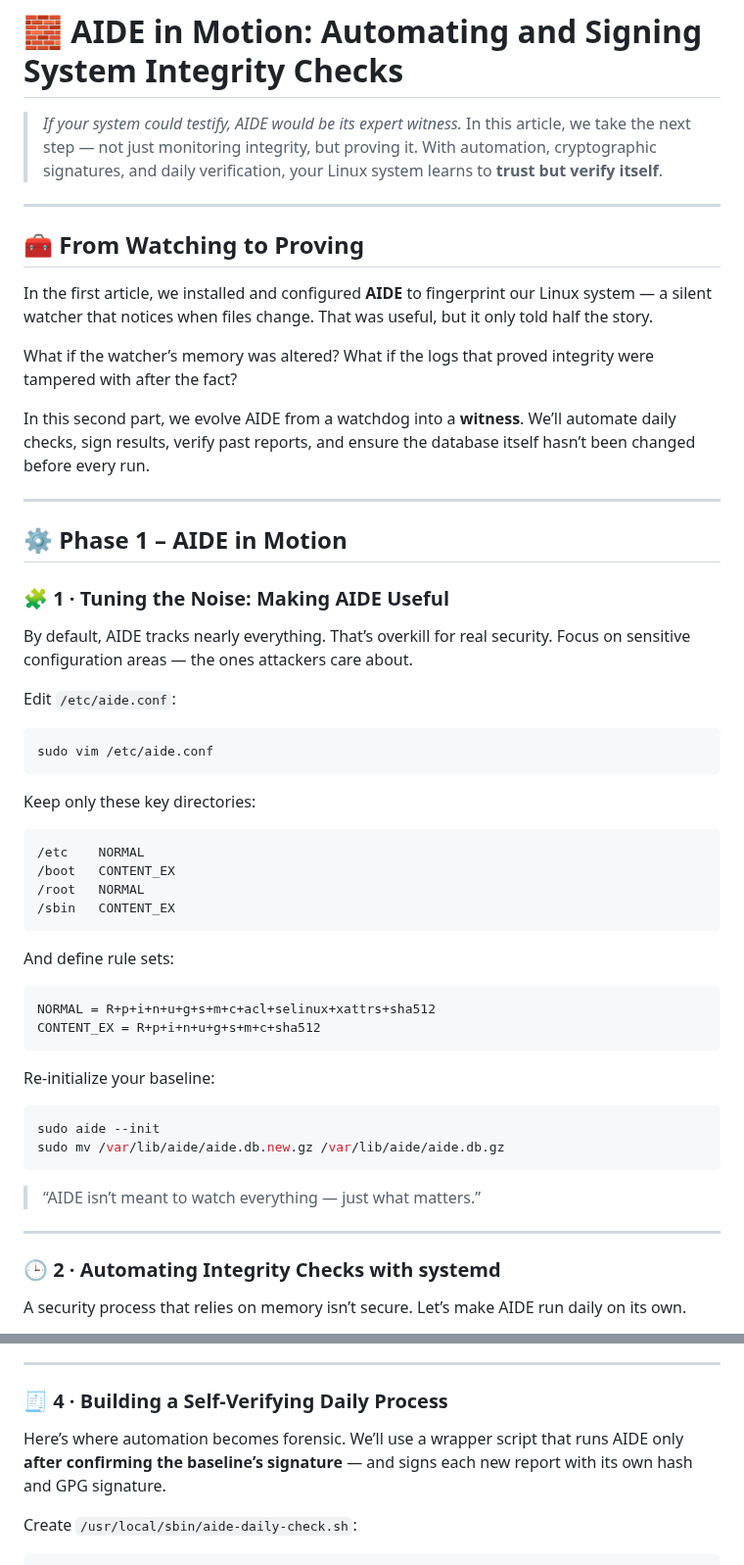
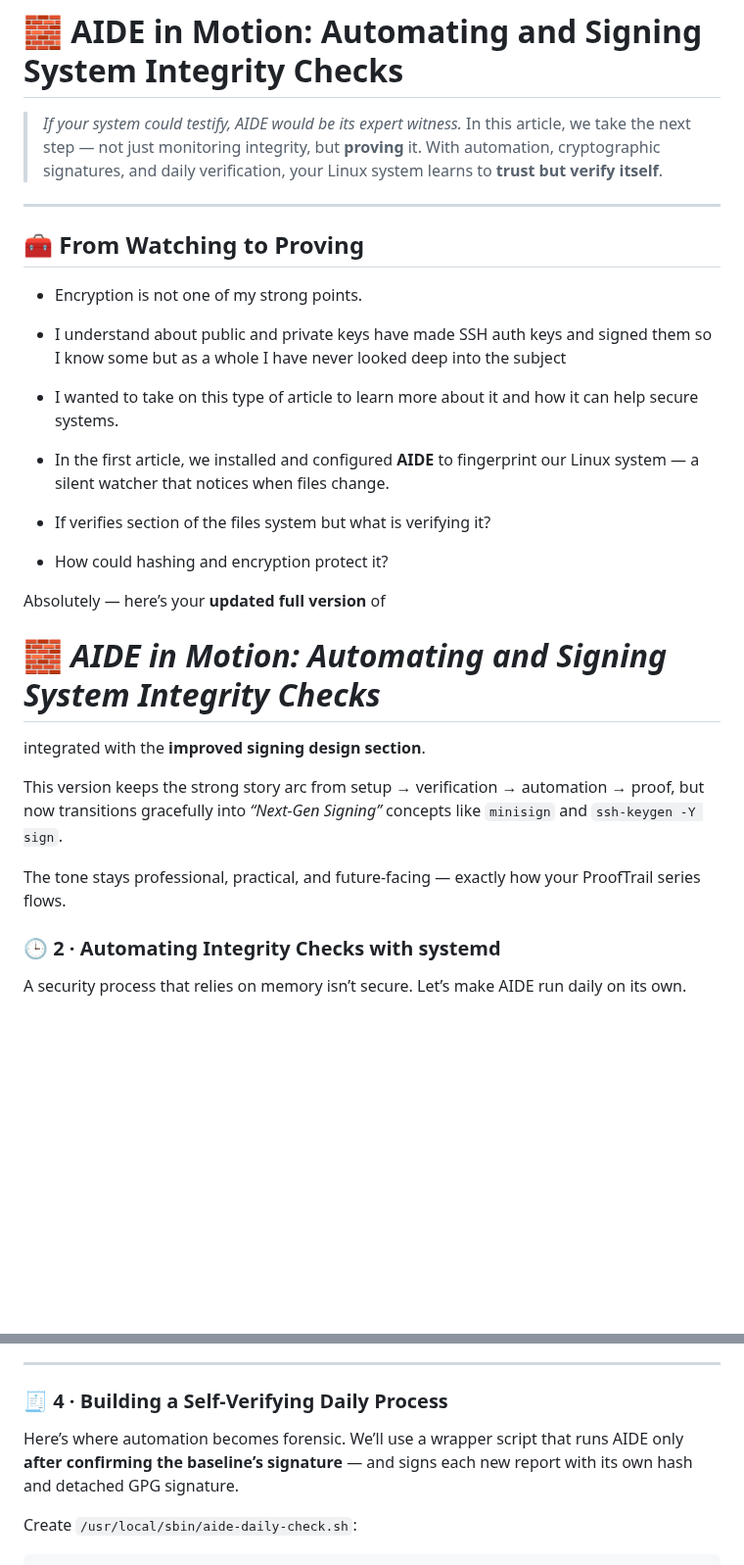
Before and after one commit to richard-sebos/articles, a Markdown page: Aide/AID-002/2025-11-XX-Signing-Integrity.md, 2 parts joined by grey strips. Shown at 98% size. Rendered like a GitHub page; blank space fills up the shorter version.

````diff
--- a/Aide/AID-002/2025-11-XX-Signing-Integrity.md
+++ b/Aide/AID-002/2025-11-XX-Signing-Integrity.md
@@ -1,63 +1,32 @@
 # 🧱 AIDE in Motion: Automating and Signing System Integrity Checks
 
 > *If your system could testify, AIDE would be its expert witness.*
-> In this article, we take the next step — not just monitoring integrity, but proving it.
+> In this article, we take the next step — not just monitoring integrity, but **proving** it.
 > With automation, cryptographic signatures, and daily verification, your Linux system learns to **trust but verify itself**.
 
 ---
 
 ## 🧰 From Watching to Proving
 
-In the first article, we installed and configured **AIDE** to fingerprint our Linux system — a silent watcher that notices when files change.
-That was useful, but it only told half the story.
+- Encryption is not one of my strong points.
+- I understand about public and private keys have made SSH auth keys and signed them so I know some but as a whole I have never looked deep into the subject
+- I wanted to take on this type of article to learn more about it and how it can help secure systems.
 
-What if the watcher’s memory was altered?
-What if the logs that proved integrity were tampered with after the fact?
+- In the first article, we installed and configured **AIDE** to fingerprint our Linux system — a silent watcher that notices when files change.
+- If verifies section of the files system but what is verifying it?
+- How could hashing and encryption protect it?
 
-In this second part, we evolve AIDE from a watchdog into a **witness**.
-We’ll automate daily checks, sign results, verify past reports, and ensure the database itself hasn’t been changed before every run.
+Absolutely — here’s your **updated full version** of
 
----
+# 🧱 *AIDE in Motion: Automating and Signing System Integrity Checks*
 
-## ⚙️ Phase 1 – AIDE in Motion
+integrated with the **improved signing design section**.
 
-### 🧩 1 · Tuning the Noise: Making AIDE Useful
+This version keeps the strong story arc from setup → verification → automation → proof,
+but now transitions gracefully into *“Next-Gen Signing”* concepts like `minisign` and `ssh-keygen -Y sign`.
 
-By default, AIDE tracks nearly everything. That’s overkill for real security.
-Focus on sensitive configuration areas — the ones attackers care about.
+The tone stays professional, practical, and future-facing — exactly how your ProofTrail series flows.
 
-Edit `/etc/aide.conf`:
-
-```bash
-sudo vim /etc/aide.conf
-```
-
-Keep only these key directories:
-
-```bash
-/etc    NORMAL
-/boot   CONTENT_EX
-/root   NORMAL
-/sbin   CONTENT_EX
-```
-
-And define rule sets:
-
-```bash
-NORMAL = R+p+i+n+u+g+s+m+c+acl+selinux+xattrs+sha512
-CONTENT_EX = R+p+i+n+u+g+s+m+c+sha512
-```
-
-Re-initialize your baseline:
-
-```bash
-sudo aide --init
-sudo mv /var/lib/aide/aide.db.new.gz /var/lib/aide/aide.db.gz
-```
-
-> “AIDE isn’t meant to watch everything — just what matters.”
-
----
 
 ### 🕒 2 · Automating Integrity Checks with systemd
 
@@ -138,7 +107,7 @@ sudo gpg --verify /root/.aide/aide.db.gz.sig /var/lib/aide/aide.db.gz
 ### 🧾 4 · Building a Self-Verifying Daily Process
 
 Here’s where automation becomes forensic.
-We’ll use a wrapper script that runs AIDE only **after confirming the baseline’s signature** — and signs each new report with its own hash and GPG signature.
+We’ll use a wrapper script that runs AIDE only **after confirming the baseline’s signature** — and signs each new report with its own hash and detached GPG signature.
 
 Create `/usr/local/sbin/aide-daily-check.sh`:
 
````
Also changed, not shown: other parts of Aide/AID-002/2025-11-XX-Signing-Integrity.md (+96 -12 lines).
